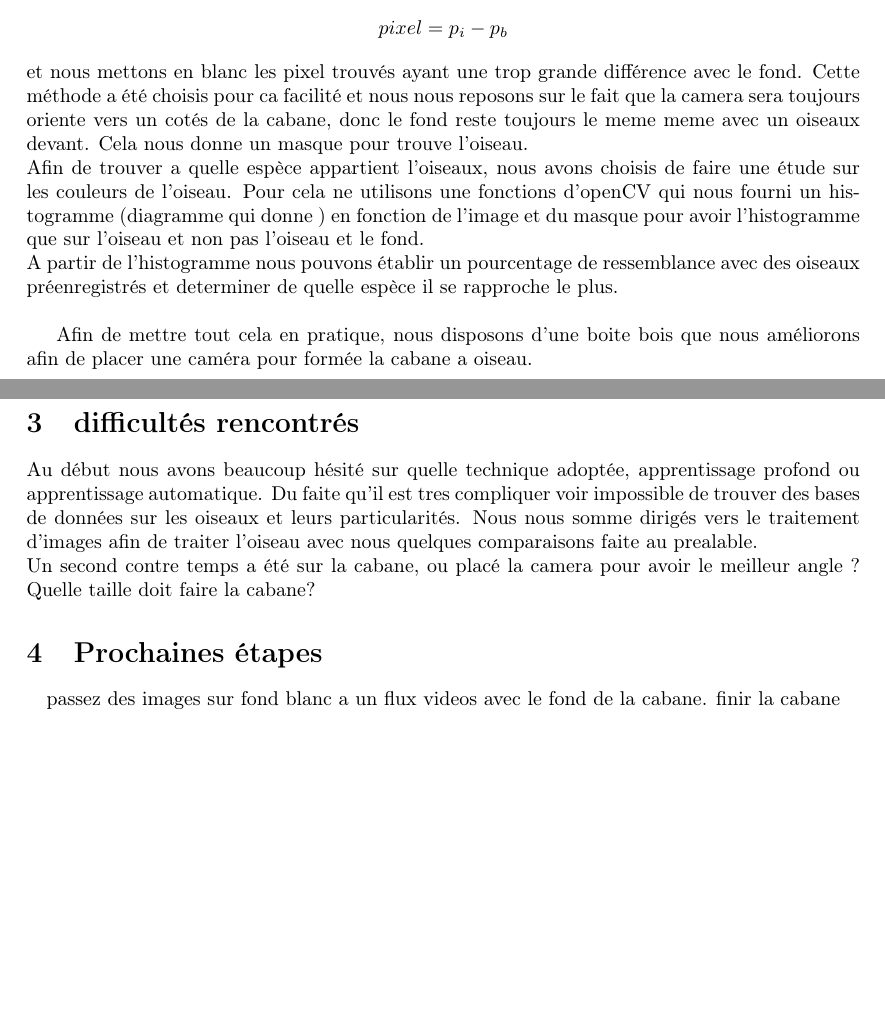
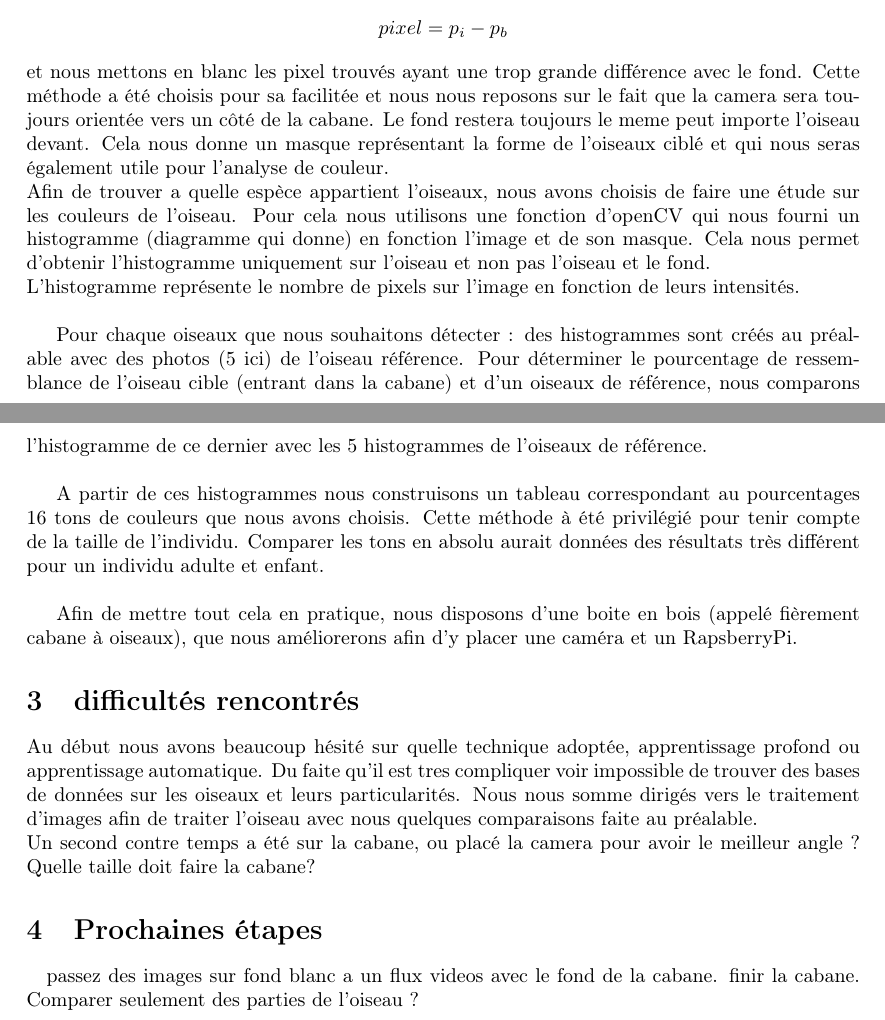
Before and after one commit to harmonySD/cabane_a_oiseaux_connecte, a LaTeX document (rapport/rapport.tex): two parts of pages 1 and 2 of 2, joined at a grey line, cut so that both start at the same text, the shorter picture padded with empty space. Compiled offline with pdfLaTeX.

Commit message:
modification 1 rapport

```diff
--- a/rapport/rapport.tex
+++ b/rapport/rapport.tex
@@ -34,16 +34,22 @@ Pour cela nous avons décidez d'opter pour la technique qui repose sur ce calcul
 $$
 pixel = p_{i} - p_{b}
 $$
-et nous mettons en blanc les pixel trouvés ayant une trop grande différence avec le fond. Cette méthode a été choisis pour ca facilité et nous nous reposons sur le fait que la camera sera toujours oriente vers un cotés de la cabane, donc le fond reste toujours le meme meme avec un oiseaux devant.  Cela nous donne un masque pour trouve l'oiseau.\\
-Afin de trouver a quelle espèce appartient l'oiseaux, nous avons choisis de faire une étude sur les couleurs de l'oiseau. Pour cela ne utilisons une fonctions d'openCV qui  nous
-fourni un histogramme (diagramme qui donne ) en fonction de  l'image et du masque pour avoir l'histogramme que sur l'oiseau et non pas l'oiseau et le fond.\\
-A partir de l'histogramme nous pouvons établir un pourcentage de ressemblance avec des oiseaux préenregistrés et determiner de quelle espèce il se rapproche le plus.\\
+et nous mettons en blanc les pixel trouvés ayant une trop grande différence avec le fond. Cette méthode a été choisis pour sa facilitée et nous nous reposons sur le fait que la camera sera toujours orientée vers un côté de la cabane. Le fond restera toujours le meme peut importe l'oiseau devant. Cela nous donne un masque représentant la forme de l'oiseaux ciblé et qui nous seras également utile pour l'analyse de couleur.\\
+Afin de trouver a quelle espèce appartient l'oiseaux, nous avons choisis de faire une étude sur les couleurs de l'oiseau. Pour cela nous utilisons une fonction d'openCV qui nous fourni un histogramme (diagramme qui donne) en fonction l'image et de son masque. Cela nous permet d'obtenir l'histogramme uniquement sur l'oiseau et non pas l'oiseau et le fond. \\
+L'histogramme représente le nombre de pixels sur l'image en fonction de leurs intensités.\\
 
-Afin de mettre tout cela en pratique, nous disposons d'une boite bois que nous améliorons afin de placer une caméra pour formée la cabane a oiseau.
+Pour chaque oiseaux que nous souhaitons détecter : des histogrammes sont créés au préalable avec des photos (5 ici) de l'oiseau référence.
+Pour déterminer le pourcentage de ressemblance de l'oiseau cible (entrant dans la cabane) et d'un oiseaux de référence, nous comparons l'histogramme de ce dernier avec les 5 histogrammes de l'oiseaux de référence. \\
+
+A partir de ces histogrammes nous construisons un tableau correspondant au pourcentages 16 tons de couleurs que nous avons choisis.
+Cette méthode à été privilégié pour tenir compte de la taille de l'individu.
+Comparer les tons en absolu aurait données des résultats très différent pour un individu adulte et enfant. \\
+
+Afin de mettre tout cela en pratique, nous disposons d'une boite en bois  (appelé fièrement cabane à oiseaux), que nous améliorerons afin d'y placer une caméra et un RapsberryPi.
 \section{difficultés rencontrés}
-Au début nous avons beaucoup hésité sur quelle technique adoptée, apprentissage profond ou apprentissage automatique. Du faite qu'il est tres compliquer voir  impossible de trouver des bases de données sur les oiseaux et leurs particularités. Nous nous somme dirigés vers le traitement d'images afin de traiter l'oiseau avec nous quelques comparaisons faite au prealable. \\
+Au début nous avons beaucoup hésité sur quelle technique adoptée, apprentissage profond ou apprentissage automatique. Du faite qu'il est tres compliquer voir  impossible de trouver des bases de données sur les oiseaux et leurs particularités. Nous nous somme dirigés vers le traitement d'images afin de traiter l'oiseau avec nous quelques comparaisons faite au préalable. \\
 Un second contre temps a été sur la cabane, ou placé la camera pour avoir le meilleur angle ? Quelle taille doit faire la cabane?
 \section{Prochaines étapes}
 \paragraph{}
-passez des images sur fond blanc a un flux videos avec le fond de la cabane. finir la cabane
+passez des images sur fond blanc a un flux videos avec le fond de la cabane. finir la cabane. Comparer seulement des parties de l'oiseau ?
 \end{document}
```
Also changed, not shown: code/color_analysis.py (+6 -1 lines), code/enregistrement_resize.py (+4 -1 lines), info_image_oiseaux/images.txt (+1 -0 lines).
